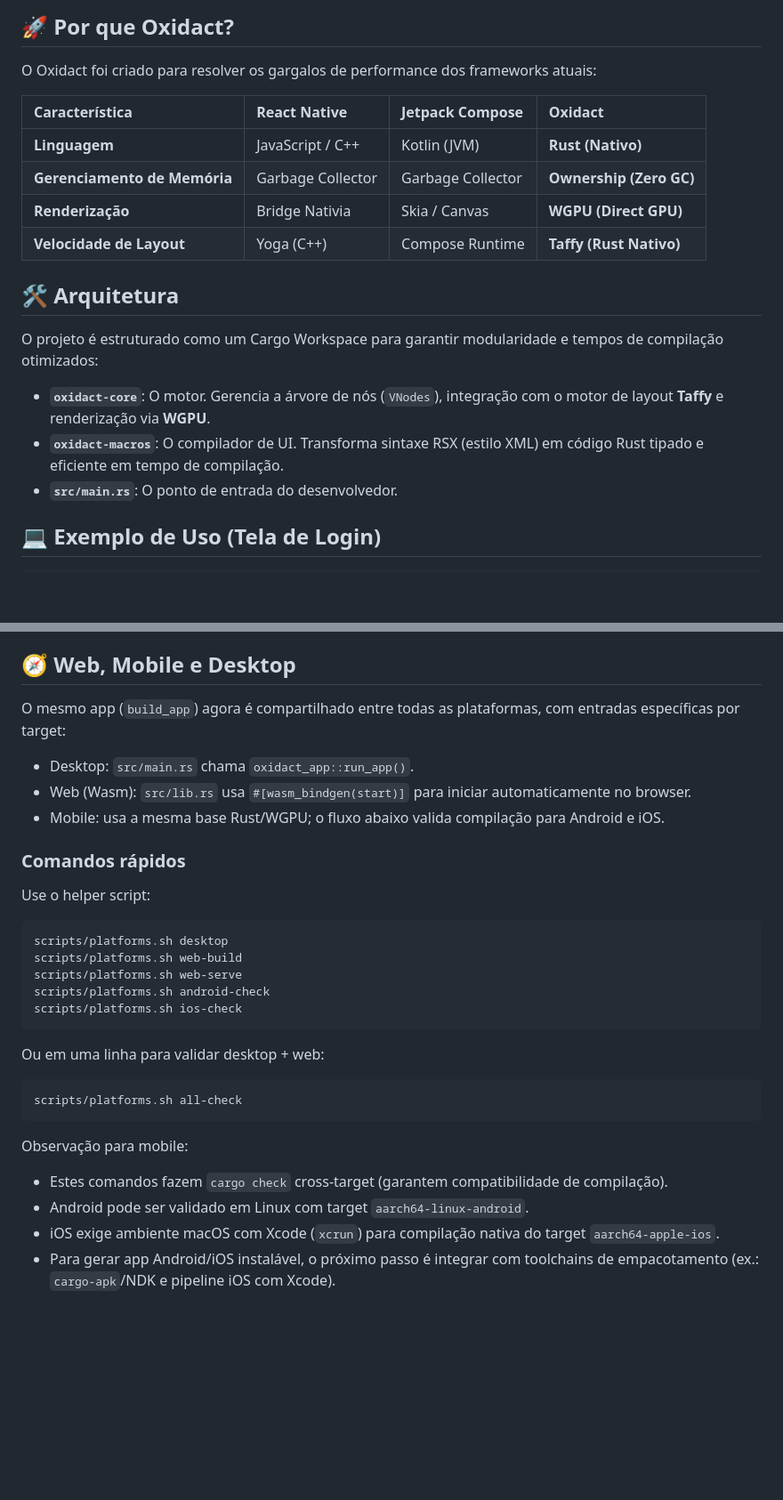
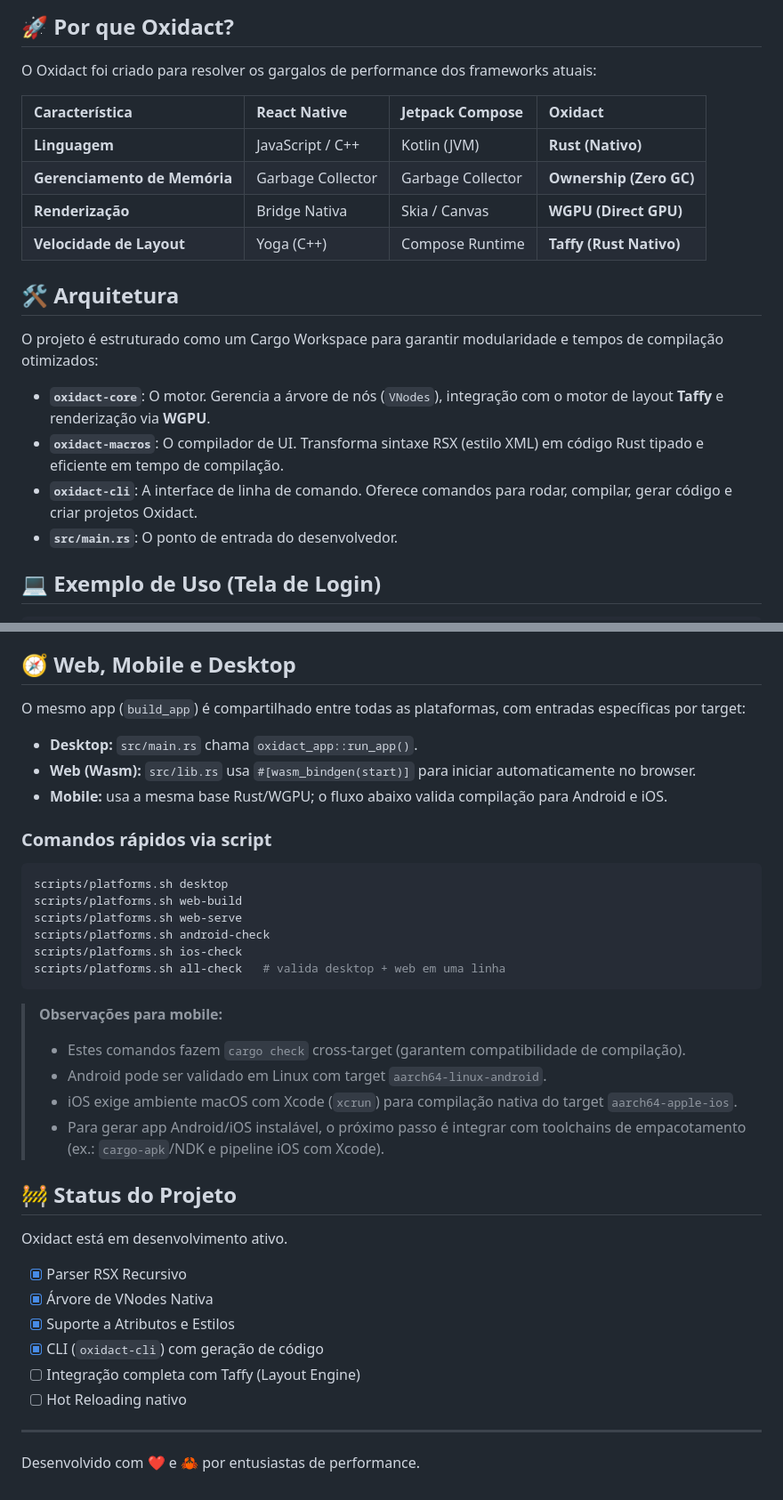
Before and after one commit to GabrielSilvaRodrigues/Oxidact, a Markdown page: README.md, 2 parts joined by grey strips. Shown at 89% size. GitHub-like rendering; blank space fills up the shorter version.

````diff
--- a/README.md
+++ b/README.md
@@ -10,12 +10,11 @@
 
 O Oxidact foi criado para resolver os gargalos de performance dos frameworks atuais:
 
-
 | Característica | React Native | Jetpack Compose | **Oxidact** |
 | :--- | :--- | :--- | :--- |
 | **Linguagem** | JavaScript / C++ | Kotlin (JVM) | **Rust (Nativo)** |
 | **Gerenciamento de Memória** | Garbage Collector | Garbage Collector | **Ownership (Zero GC)** |
-| **Renderização** | Bridge Nativia | Skia / Canvas | **WGPU (Direct GPU)** |
+| **Renderização** | Bridge Nativa | Skia / Canvas | **WGPU (Direct GPU)** |
 | **Velocidade de Layout** | Yoga (C++) | Compose Runtime | **Taffy (Rust Nativo)** |
 
 ## 🛠️ Arquitetura
@@ -24,6 +23,7 @@ O projeto é estruturado como um Cargo Workspace para garantir modularidade e te
 
 - **`oxidact-core`**: O motor. Gerencia a árvore de nós (`VNodes`), integração com o motor de layout **Taffy** e renderização via **WGPU**.
 - **`oxidact-macros`**: O compilador de UI. Transforma sintaxe RSX (estilo XML) em código Rust tipado e eficiente em tempo de compilação.
+- **`oxidact-cli`**: A interface de linha de comando. Oferece comandos para rodar, compilar, gerar código e criar projetos Oxidact.
 - **`src/main.rs`**: O ponto de entrada do desenvolvedor.
 
 ## 💻 Exemplo de Uso (Tela de Login)
@@ -120,15 +129,13 @@ Arquivos principais da versão web:
 
 ## 🧭 Web, Mobile e Desktop
 
-O mesmo app (`build_app`) agora é compartilhado entre todas as plataformas, com entradas específicas por target:
+O mesmo app (`build_app`) é compartilhado entre todas as plataformas, com entradas específicas por target:
 
-- Desktop: `src/main.rs` chama `oxidact_app::run_app()`.
-- Web (Wasm): `src/lib.rs` usa `#[wasm_bindgen(start)]` para iniciar automaticamente no browser.
-- Mobile: usa a mesma base Rust/WGPU; o fluxo abaixo valida compilação para Android e iOS.
+- **Desktop:** `src/main.rs` chama `oxidact_app::run_app()`.
+- **Web (Wasm):** `src/lib.rs` usa `#[wasm_bindgen(start)]` para iniciar automaticamente no browser.
+- **Mobile:** usa a mesma base Rust/WGPU; o fluxo abaixo valida compilação para Android e iOS.
 
-### Comandos rápidos
-
-Use o helper script:
+### Comandos rápidos via script
 
 ```bash
 scripts/platforms.sh desktop
@@ -136,17 +143,26 @@ scripts/platforms.sh web-build
 scripts/platforms.sh web-serve
 scripts/platforms.sh android-check
 scripts/platforms.sh ios-check
+scripts/platforms.sh all-check   # valida desktop + web em uma linha
 ```
 
-Ou em uma linha para validar desktop + web:
+> **Observações para mobile:**
+> - Estes comandos fazem `cargo check` cross-target (garantem compatibilidade de compilação).
+> - Android pode ser validado em Linux com target `aarch64-linux-android`.
+> - iOS exige ambiente macOS com Xcode (`xcrun`) para compilação nativa do target `aarch64-apple-ios`.
+> - Para gerar app Android/iOS instalável, o próximo passo é integrar com toolchains de empacotamento (ex.: `cargo-apk`/NDK e pipeline iOS com Xcode).
 
-```bash
-scripts/platforms.sh all-check
-```
+## 🚧 Status do Projeto
 
-Observação para mobile:
+Oxidact está em desenvolvimento ativo.
 
-- Estes comandos fazem `cargo check` cross-target (garantem compatibilidade de compilação).
-- Android pode ser validado em Linux com target `aarch64-linux-android`.
-- iOS exige ambiente macOS com Xcode (`xcrun`) para compilação nativa do target `aarch64-apple-ios`.
-- Para gerar app Android/iOS instalável, o próximo passo é integrar com toolchains de empacotamento (ex.: `cargo-apk`/NDK e pipeline iOS com Xcode).
+- [x] Parser RSX Recursivo
+- [x] Árvore de VNodes Nativa
+- [x] Suporte a Atributos e Estilos
+- [x] CLI (`oxidact-cli`) com geração de código
+- [ ] Integração completa com Taffy (Layout Engine)
+- [ ] Hot Reloading nativo
+
+---
+
+Desenvolvido com ❤️ e 🦀 por entusiastas de performance.
````
Also changed, not shown: other parts of README.md (+20 -11 lines).
